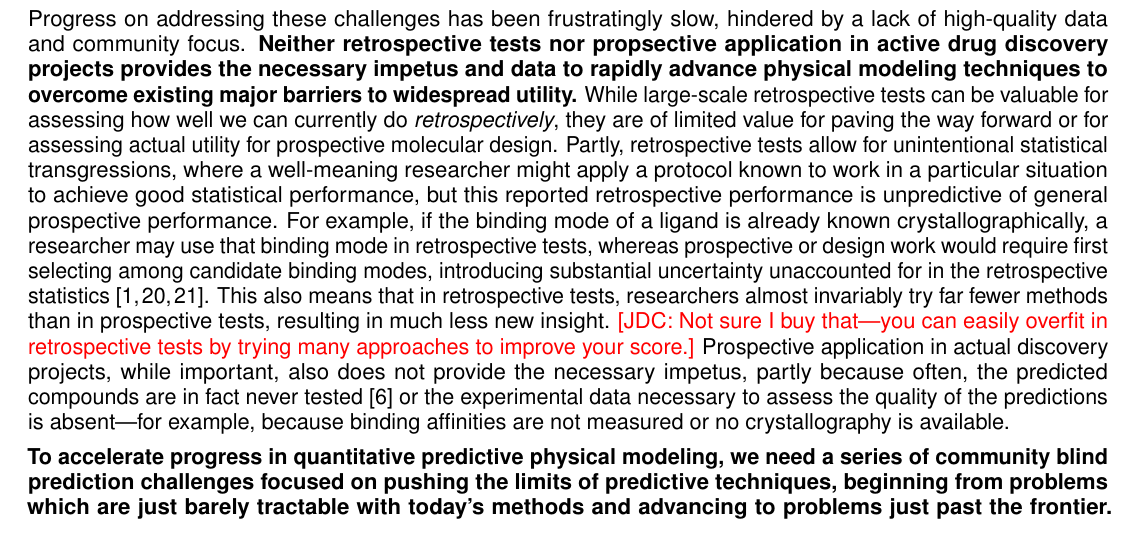
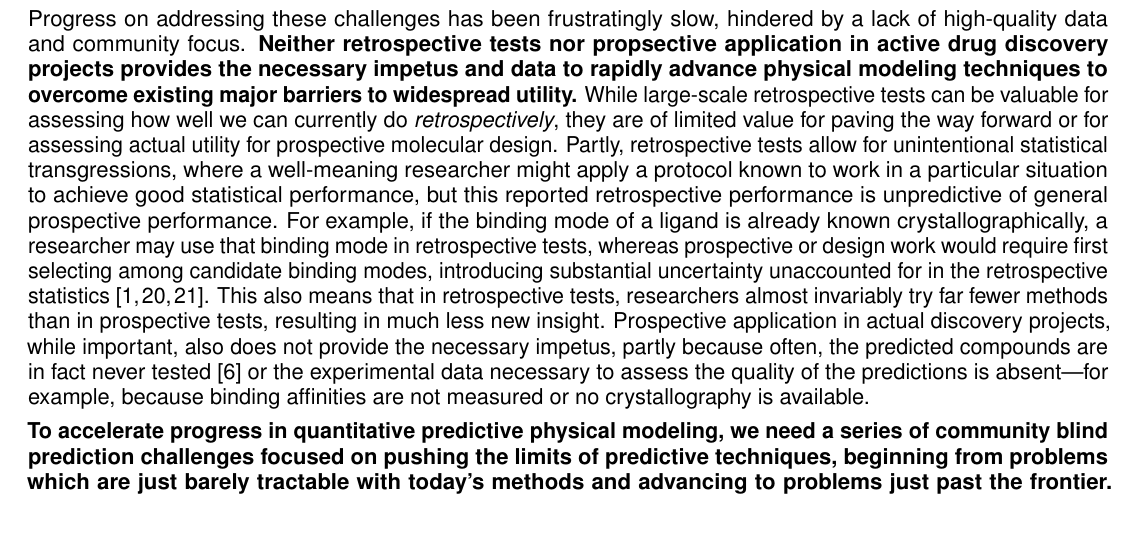
Before and after one commit to choderalab/SAMPL-R01, a LaTeX document (latex/Research_Strategy.tex): part of page 1 of 15, cut so that both start at the same text. Compiled offline with pdfLaTeX.

Commit message:
Starting today's work by commenting out something for discussion; we'll use the PR to discuss.

```diff
--- a/latex/Research_Strategy.tex
+++ b/latex/Research_Strategy.tex
@@ -157,7 +157,8 @@ While large-scale retrospective tests can be valuable for assessing how well we
 Partly, retrospective tests allow for unintentional statistical transgressions, where a well-meaning researcher might apply a protocol known to work in a particular situation to achieve good statistical performance, but this reported retrospective performance is unpredictive of general prospective performance.
 For example, if the binding mode of a ligand is already known crystallographically, a researcher may use that binding mode in retrospective tests, whereas prospective or design work would require first selecting among candidate binding modes, introducing substantial uncertainty unaccounted for in the retrospective statistics~\cite{mobley_predicting_2007, boyce_predicting_2009, mobley_perspective_2012}.
 This also means that in retrospective tests, researchers almost invariably try far fewer methods than in prospective tests, resulting in much less new insight.
-{\color{red}[JDC: Not sure I buy that---you can easily overfit in retrospective tests by trying many approaches to improve your score.]}
+%{\color{red}[JDC: Not sure I buy that---you can easily overfit in retrospective tests by trying many approaches to improve your score.]}
+%Needs discussion on the issue tracker.
 Prospective application in actual discovery projects, while important, also does not provide the necessary impetus, partly because often, the predicted compounds are in fact never tested~\cite{christ_binding_2016} or the experimental data necessary to assess the quality of the predictions is absent---for example, because binding affinities are not measured or no crystallography is available.
 
 %Explain need for blind challenges and how D3R only fills part of need
```
